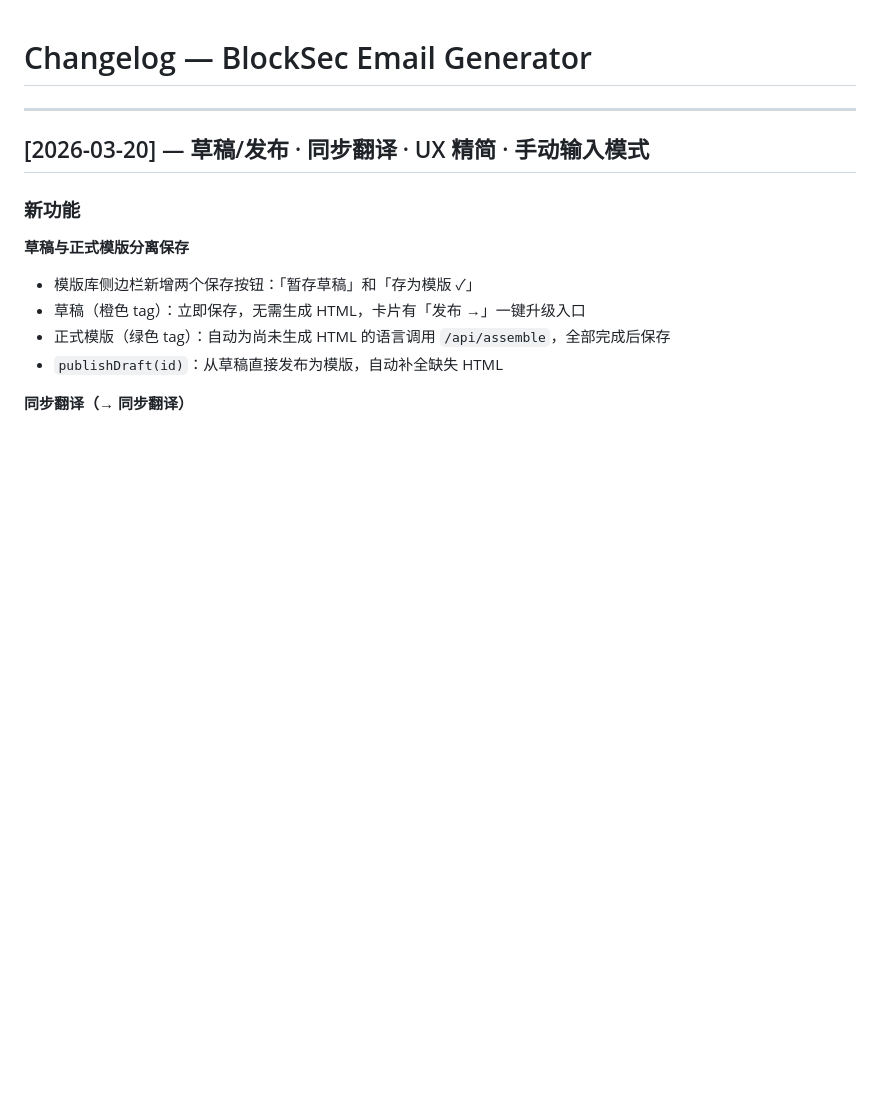
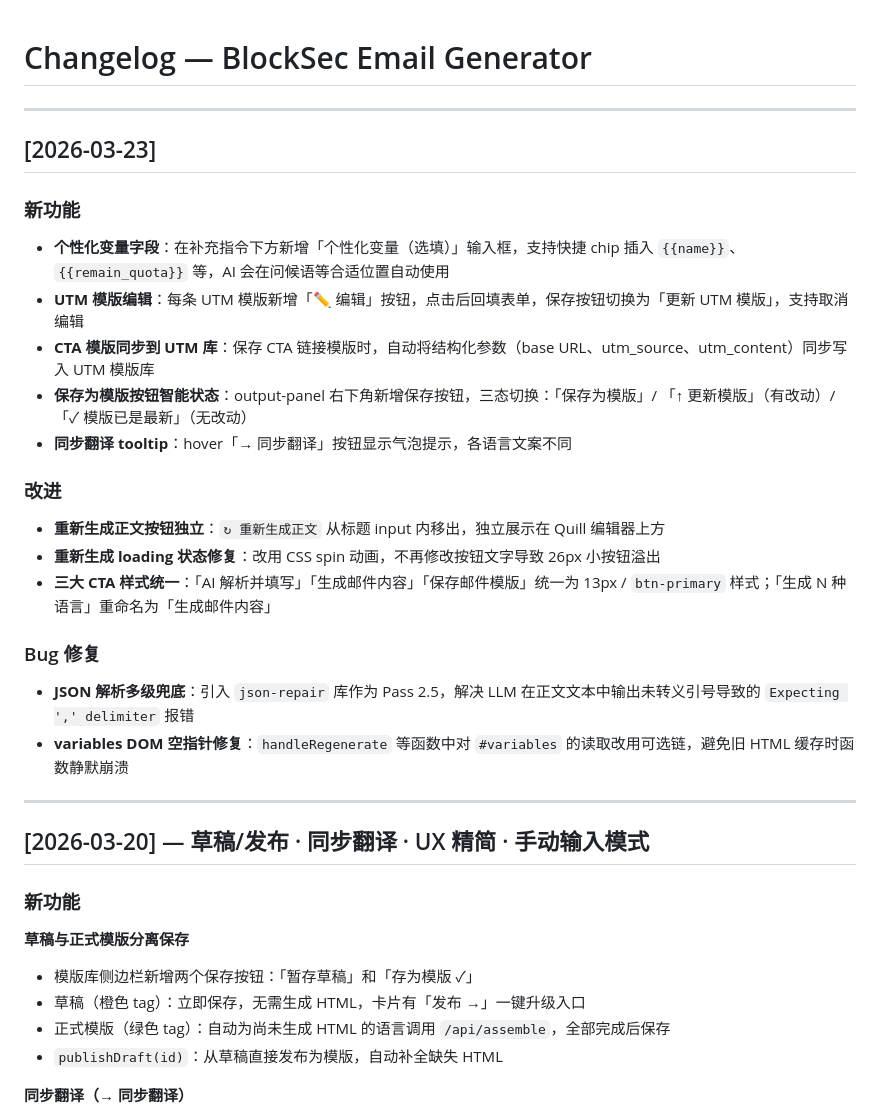
Before and after one commit to EurekaDeng66/email-generator, a Markdown page: CHANGELOG.md, the part around the change. GitHub-like rendering; blank space fills up the shorter version.

Commit message:
docs: add README and update CHANGELOG for 2026-03-23
Co-Authored-By: Claude Sonnet 4.6 <noreply@anthropic.com>

```diff
--- a/CHANGELOG.md
+++ b/CHANGELOG.md
@@ -1,4 +1,24 @@
 # Changelog — BlockSec Email Generator
+
+---
+
+## [2026-03-23]
+
+### 新功能
+- **个性化变量字段**：在补充指令下方新增「个性化变量（选填）」输入框，支持快捷 chip 插入 `{{name}}`、`{{remain_quota}}` 等，AI 会在问候语等合适位置自动使用
+- **UTM 模版编辑**：每条 UTM 模版新增「✏️ 编辑」按钮，点击后回填表单，保存按钮切换为「更新 UTM 模版」，支持取消编辑
+- **CTA 模版同步到 UTM 库**：保存 CTA 链接模版时，自动将结构化参数（base URL、utm_source、utm_content）同步写入 UTM 模版库
+- **保存为模版按钮智能状态**：output-panel 右下角新增保存按钮，三态切换：「保存为模版」/ 「↑ 更新模版」（有改动）/ 「✓ 模版已是最新」（无改动）
+- **同步翻译 tooltip**：hover「→ 同步翻译」按钮显示气泡提示，各语言文案不同
+
+### 改进
+- **重新生成正文按钮独立**：`↻ 重新生成正文` 从标题 input 内移出，独立展示在 Quill 编辑器上方
+- **重新生成 loading 状态修复**：改用 CSS spin 动画，不再修改按钮文字导致 26px 小按钮溢出
+- **三大 CTA 样式统一**：「AI 解析并填写」「生成邮件内容」「保存邮件模版」统一为 13px / `btn-primary` 样式；「生成 N 种语言」重命名为「生成邮件内容」
+
+### Bug 修复
+- **JSON 解析多级兜底**：引入 `json-repair` 库作为 Pass 2.5，解决 LLM 在正文文本中输出未转义引号导致的 `Expecting ',' delimiter` 报错
+- **variables DOM 空指针修复**：`handleRegenerate` 等函数中对 `#variables` 的读取改用可选链，避免旧 HTML 缓存时函数静默崩溃
 
 ---
 
```
Also changed, not shown: README.md (added, +74 -0 lines).
